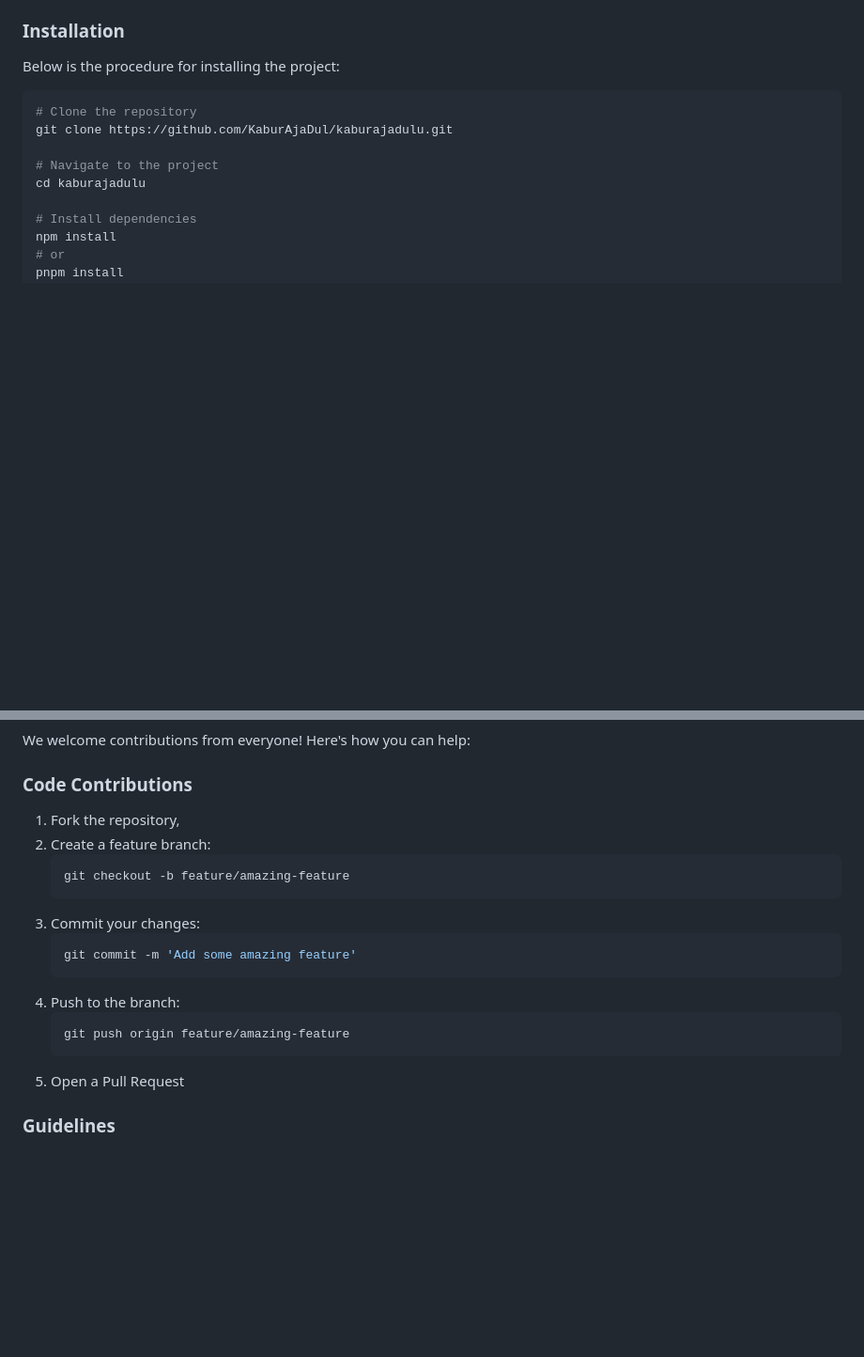
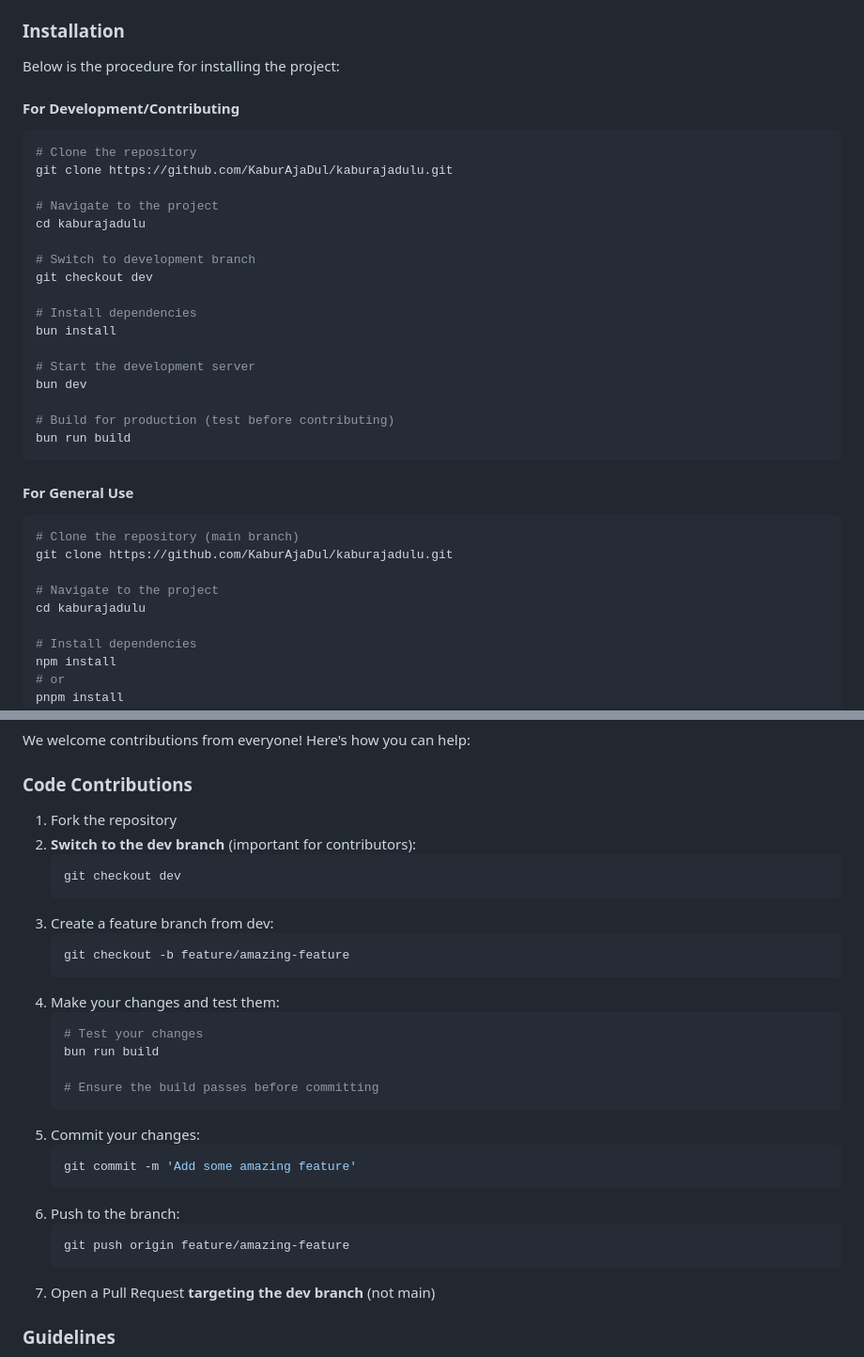
Before and after one commit to archangel-12/kaburajadulu, a Markdown page: README.md, 2 parts joined by grey strips. Shown at 94% size. GitHub-like rendering; blank space fills up the shorter version.

Commit message:
updated contribution section on README, using dev branch instead of main branch directly

````diff
--- a/README.md
+++ b/README.md
@@ -69,8 +69,31 @@ We believe that international experience has the power to transform lives and br
 
 ### Installation
 Below is the procedure for installing the project:
+
+#### For Development/Contributing
 ```sh
 # Clone the repository
+git clone https://github.com/KaburAjaDul/kaburajadulu.git
+
+# Navigate to the project
+cd kaburajadulu
+
+# Switch to development branch
+git checkout dev
+
+# Install dependencies
+bun install
+
+# Start the development server
+bun dev
+
+# Build for production (test before contributing)
+bun run build
+```
+
+#### For General Use
+```sh
+# Clone the repository (main branch)
 git clone https://github.com/KaburAjaDul/kaburajadulu.git
 
 # Navigate to the project
@@ -113,20 +136,31 @@ bun dev
 We welcome contributions from everyone! Here's how you can help:
 
 ### Code Contributions
-1. Fork the repository,
-2. Create a feature branch:
+1. Fork the repository
+2. **Switch to the dev branch** (important for contributors):
+    ```sh
+   git checkout dev
+   ```
+3. Create a feature branch from dev:
     ```sh
    git checkout -b feature/amazing-feature
    ```
-3. Commit your changes:
+4. Make your changes and test them:
+    ```sh
+   # Test your changes
+   bun run build
+
+   # Ensure the build passes before committing
+   ```
+5. Commit your changes:
     ```sh
    git commit -m 'Add some amazing feature'
    ```
-4. Push to the branch:
+6. Push to the branch:
     ```sh
    git push origin feature/amazing-feature
    ```
-5. Open a Pull Request
+7. Open a Pull Request **targeting the dev branch** (not main)
 
 ### Guidelines
 - Follow the existing code style and conventions
````
